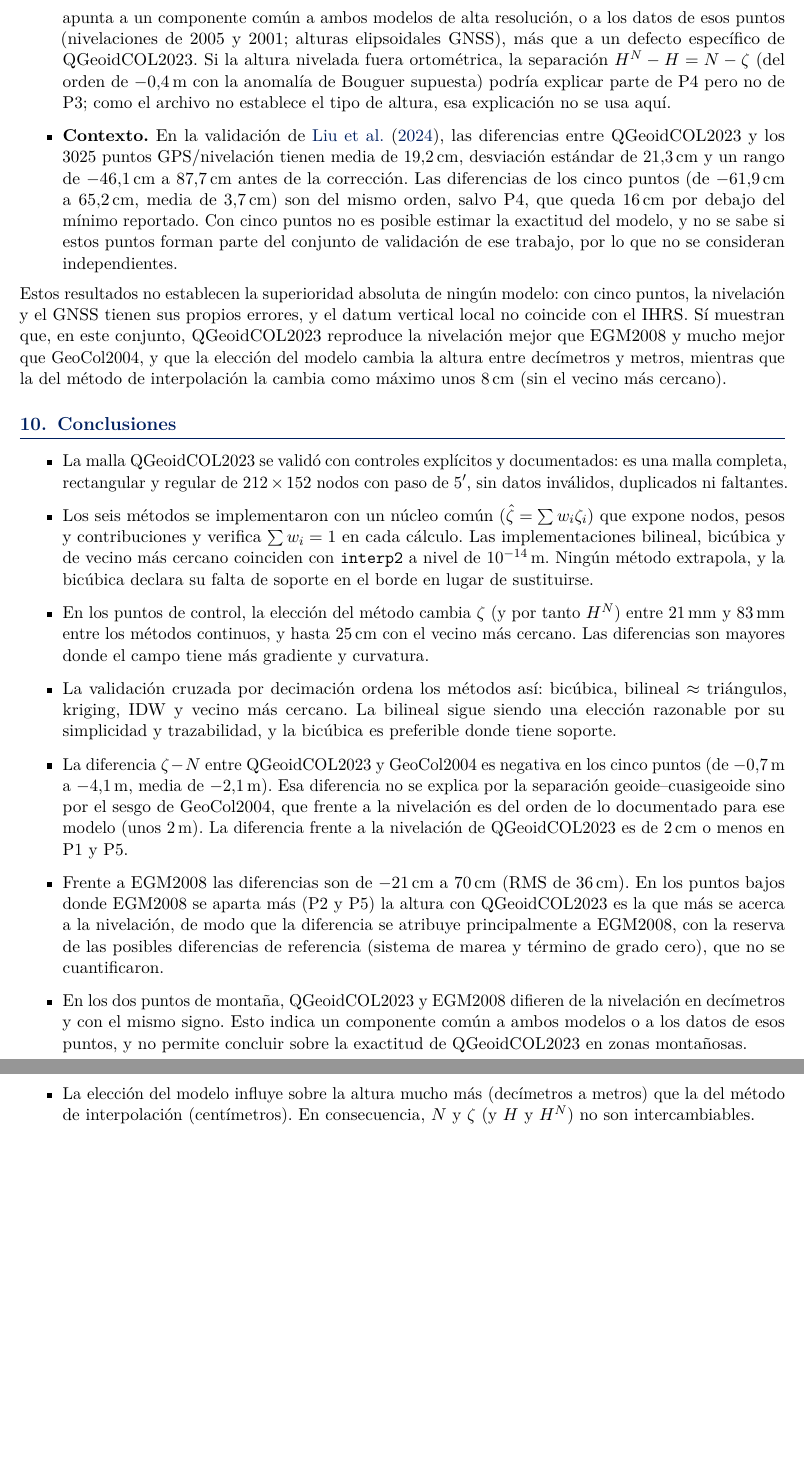
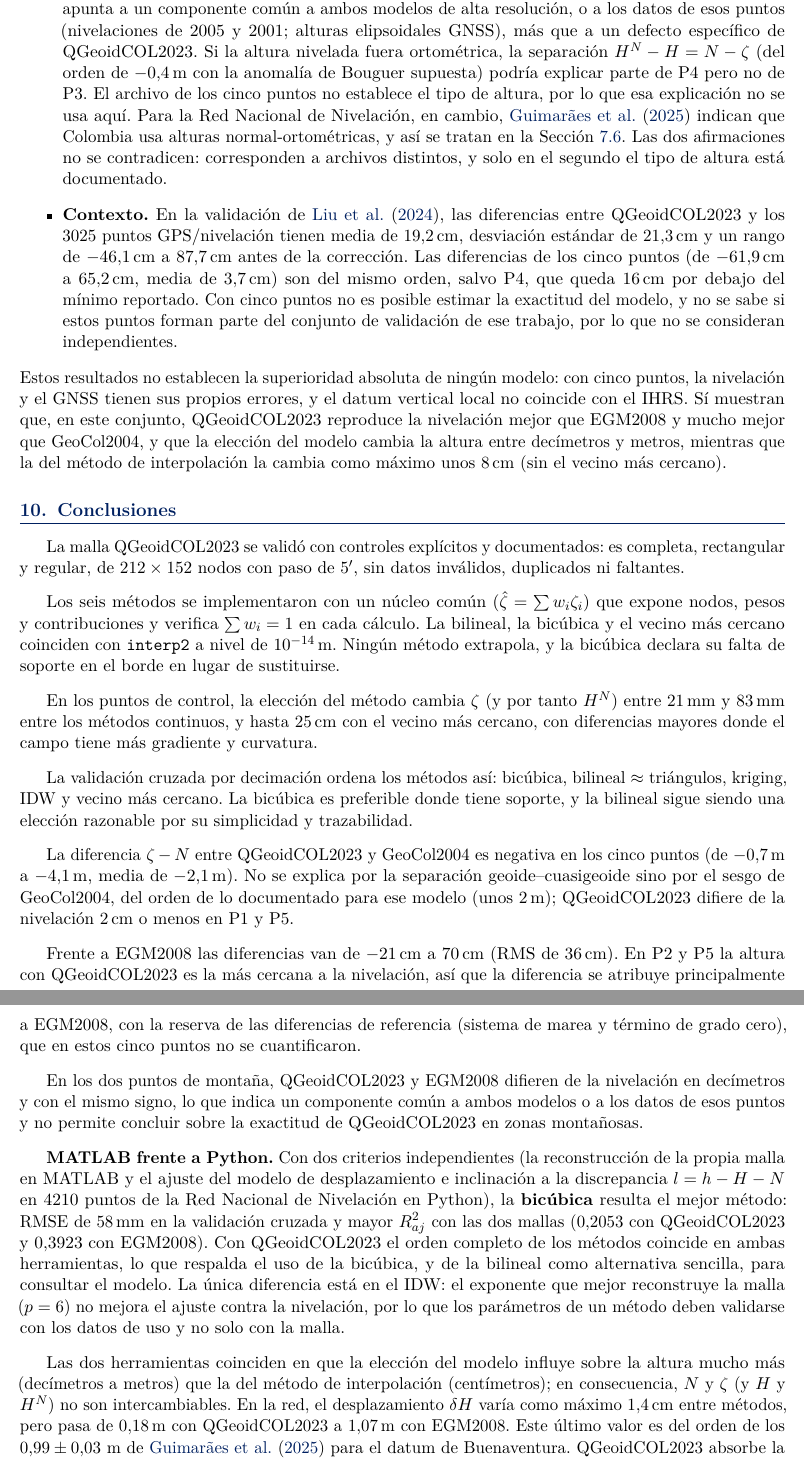
Before and after one commit to AlexandraUD/modeloparametricogeodesia, a LaTeX paper (main.tex): two parts of pages 39 and 40 of 42 before the commit and two parts of pages 39 and 40 of 43 after it, joined at a grey line, cut so that both start at the same text, the shorter picture padded with empty space. Compiled offline with pdfLaTeX.

Commit message:
Add files via upload

```diff
--- a/main.tex
+++ b/main.tex
@@ -1796,13 +1819,19 @@ la nivelación geométrica:
     \SI{-1.8}{cm}, \SI{+15.9}{cm} y \SI{+1.0}{cm} (RMS de \SI{9.3}{cm}), EGM2008 a
     \SI{-5.0}{cm}, \SI{+39.3}{cm} y \SI{+70.6}{cm} (\SI{46.7}{cm}) y GeoCol2004 a
     \SI{-75.1}{cm}, \SI{-83.8}{cm} y \SI{-157.4}{cm} (\SI{111.7}{cm}).
+
     \item \textbf{Puntos de montaña (P3 y P4).} Las diferencias de QGeoidCOL2023 son de \SI{+65.2}{cm} y
     \SI{-61.9}{cm}, y las de EGM2008 de \SI{+44.6}{cm} y \SI{-38.9}{cm}: del mismo signo y de magnitud
     parecida, lo que apunta a un componente común a ambos modelos de alta resolución, o a los datos de
     esos puntos (nivelaciones de 2005 y 2001; alturas elipsoidales GNSS), más que a un defecto
     específico de QGeoidCOL2023. Si la altura nivelada fuera ortométrica, la separación $H^N-H=N-\zeta$ (del orden de
-    $-\SI{0.4}{m}$ con la anomalía de Bouguer supuesta) podría explicar parte de P4 pero no de P3; como el
-    archivo no establece el tipo de altura, esa explicación no se usa aquí.
+    $-\SI{0.4}{m}$ con la anomalía de Bouguer supuesta) podría explicar parte de P4 pero no de P3. El
+    archivo de los cinco puntos no establece el tipo de altura, por lo que esa explicación no se usa aquí.
+    Para la Red Nacional de Nivelación, en cambio, \citet{guimaraes2025} indican que Colombia usa alturas
+    normal-ortométricas, y así se tratan en la Sección~\ref{sec:parametrico}. Las dos afirmaciones no se
+    contradicen: corresponden a archivos distintos, y solo en el segundo el tipo de altura está documentado.
+
+
     \item \textbf{Contexto.} En la validación de \citet{liu2024}, las diferencias entre
     QGeoidCOL2023 y los 3025 puntos GPS/nivelación tienen media de \SI{+19.2}{cm}, desviación estándar de
     \SI{21.3}{cm} y un rango de \SI{-46.1}{cm} a \SI{+87.7}{cm} antes de la corrección. Las diferencias de los cinco
@@ -1818,37 +1847,61 @@ que GeoCol2004, y que la elección del modelo cambia la altura entre decímetros
 que la del método de interpolación la cambia como máximo unos \SI{8}{cm} (sin el vecino más cercano).
 
 % =====================================================================
-\section{Conclusiones}
-% =====================================================================
-\begin{itemize}
-    \item La malla QGeoidCOL2023 se validó con controles explícitos y documentados: es una
-    malla completa, rectangular y regular de $212\times152$ nodos con paso de $5'$, sin
-    datos inválidos, duplicados ni faltantes.
-    \item Los seis métodos se implementaron con un núcleo común ($\hat\zeta=\sum w_i\zeta_i$)
-    que expone nodos, pesos y contribuciones y verifica $\sum w_i=1$ en cada cálculo. Las
-    implementaciones bilineal, bicúbica y de vecino más cercano coinciden con \texttt{interp2}
-    a nivel de $10^{-14}$\,m. Ningún método extrapola, y la bicúbica declara su falta de
-    soporte en el borde en lugar de sustituirse.
-    \item En los puntos de control, la elección del método cambia $\zeta$ (y por tanto
-    $H^N$) entre \SI{21}{mm} y \SI{83}{mm} entre los métodos continuos, y hasta \SI{25}{cm} con
-    el vecino más cercano. Las diferencias son mayores donde el campo tiene más gradiente
-    y curvatura.
-    \item La validación cruzada por decimación ordena los métodos así: bicúbica, bilineal
-    $\approx$ triángulos, kriging, IDW y vecino más cercano. La bilineal sigue siendo una
-    elección razonable por su simplicidad y trazabilidad, y la bicúbica es preferible donde
-    tiene soporte.
-    \item La diferencia $\zeta-N$ entre QGeoidCOL2023 y GeoCol2004 es negativa en los cinco puntos
-    (de \SI{-0.7}{m} a \SI{-4.1}{m}, media de \SI{-2.1}{m}). Esa diferencia no se explica por la separación geoide--cuasigeoide sino por el
-    sesgo de GeoCol2004, que frente a la nivelación es del orden de lo documentado para ese modelo (unos
-    \SI{2}{m}). La diferencia frente a la nivelación de QGeoidCOL2023 es de \SI{2}{cm} o menos en P1 y P5.
-    \item Frente a EGM2008 las diferencias son de \SI{-21}{cm} a \SI{+70}{cm} (RMS de \SI{36}{cm}). En los
-    puntos bajos donde EGM2008 se aparta más (P2 y P5) la altura con QGeoidCOL2023 es la que más se acerca a
-    la nivelación, de modo que la diferencia se atribuye principalmente a EGM2008, con la reserva de las
-    posibles diferencias de referencia (sistema de marea y término de grado cero), que no se cuantificaron.
-    \item En los dos puntos de montaña, QGeoidCOL2023 y EGM2008 difieren de la nivelación en decímetros y
-    con el mismo signo. Esto indica un componente común a ambos modelos o a los datos de esos puntos, y no
-    permite concluir sobre la exactitud de QGeoidCOL2023 en zonas montañosas.
-    \item La elección del modelo influye sobre la altura mucho más (decímetros a metros) que la del
-    método de interpolación (centímetros). En consecuencia, $N$ y $\zeta$ (y $H$ y $H^N$) no son
-    intercambiables.
-    \item Limitaciones: cinco puntos (todos al norte de \ang{4.6} N, sin puntos en la Amazonía, el Pacífico ni el
+\section{Conclusiones}%LE QUITO LO DE ITEMPORQ DEBE SER UN TEXTO EN PROSA NO CON VIÑETAS
+% =====================================================================
+
+La malla QGeoidCOL2023 se validó con controles explícitos y documentados: es completa,
+rectangular y regular, de $212\times152$ nodos con paso de $5'$, sin datos inválidos,
+duplicados ni faltantes.
+
+\vspace{0.3cm}
+Los seis métodos se implementaron con un núcleo común ($\hat\zeta=\sum w_i\zeta_i$) que expone
+nodos, pesos y contribuciones y verifica $\sum w_i=1$ en cada cálculo. La bilineal, la bicúbica
+y el vecino más cercano coinciden con \texttt{interp2} a nivel de $10^{-14}$\,m. Ningún método
+extrapola, y la bicúbica declara su falta de soporte en el borde en lugar de sustituirse.
+
+\vspace{0.3cm}
+En los puntos de control, la elección del método cambia $\zeta$ (y por tanto $H^N$) entre
+\SI{21}{mm} y \SI{83}{mm} entre los métodos continuos, y hasta \SI{25}{cm} con el vecino más
+cercano, con diferencias mayores donde el campo tiene más gradiente y curvatura.
+
+\vspace{0.3cm}
+La validación cruzada por decimación ordena los métodos así: bicúbica, bilineal $\approx$
+triángulos, kriging, IDW y vecino más cercano. La bicúbica es preferible donde tiene soporte, y
+la bilineal sigue siendo una elección razonable por su simplicidad y trazabilidad.
+
+\vspace{0.3cm}
+La diferencia $\zeta-N$ entre QGeoidCOL2023 y GeoCol2004 es negativa en los cinco puntos (de
+\SI{-0.7}{m} a \SI{-4.1}{m}, media de \SI{-2.1}{m}). No se explica por la separación
+geoide--cuasigeoide sino por el sesgo de GeoCol2004, del orden de lo documentado para ese modelo
+(unos \SI{2}{m}); QGeoidCOL2023 difiere de la nivelación \SI{2}{cm} o menos en P1 y P5.
+
+\vspace{0.3cm}
+Frente a EGM2008 las diferencias van de \SI{-21}{cm} a \SI{+70}{cm} (RMS de \SI{36}{cm}). En
+P2 y P5 la altura con QGeoidCOL2023 es la más cercana a la nivelación, así que la diferencia se
+atribuye principalmente a EGM2008, con la reserva de las diferencias de referencia (sistema de
+marea y término de grado cero), que en estos cinco puntos no se cuantificaron.
+
+\vspace{0.3cm}
+En los dos puntos de montaña, QGeoidCOL2023 y EGM2008 difieren de la nivelación en decímetros y
+con el mismo signo, lo que indica un componente común a ambos modelos o a los datos de esos
+puntos y no permite concluir sobre la exactitud de QGeoidCOL2023 en zonas montañosas.
+
+\vspace{0.3cm}
+\textbf{MATLAB frente a Python.} Con dos criterios independientes (la reconstrucción de la
+propia malla en MATLAB y el ajuste del modelo de desplazamiento e inclinación a la discrepancia
+$l=h-H-N$ en 4210 puntos de la Red Nacional de Nivelación en Python), la \textbf{bicúbica} resulta
+el mejor método: RMSE de \SI{58}{mm} en la validación cruzada y mayor $R^2_{aj}$ con las dos mallas
+($0{,}2053$ con QGeoidCOL2023 y $0{,}3923$ con EGM2008). Con QGeoidCOL2023 el orden completo de los
+métodos coincide en ambas herramientas, lo que respalda el uso de la bicúbica, y de la bilineal como
+alternativa sencilla, para consultar el modelo. La única diferencia está en el IDW: el exponente que
+mejor reconstruye la malla ($p=6$) no mejora el ajuste contra la nivelación, por lo que los
+parámetros de un método deben validarse con los datos de uso y no solo con la malla.
+
+\vspace{0.3cm}
+Las dos herramientas coinciden en que la elección del modelo influye sobre la altura mucho más
+(decímetros a metros) que la del método de interpolación (centímetros); en consecuencia, $N$ y
+$\zeta$ (y $H$ y $H^N$) no son intercambiables. En la red, el desplazamiento $\delta H$ varía como
+máximo \SI{1.4}{cm} entre métodos, pero pasa de \SI{0.18}{m} con QGeoidCOL2023 a \SI{1.07}{m} con
+EGM2008. Este último valor es del orden de los $0{,}99\pm0{,}03$~m de \citet{guimaraes2025} para el
+datum de Buenaventura. QGeoidCOL2023 absorbe la mayor parte de ese desplazamiento y deja una
```
Also changed, not shown: G2_SPG_E3_informe_overleaf.pdf, main.tex (64 more changed lines), 1 other file.
